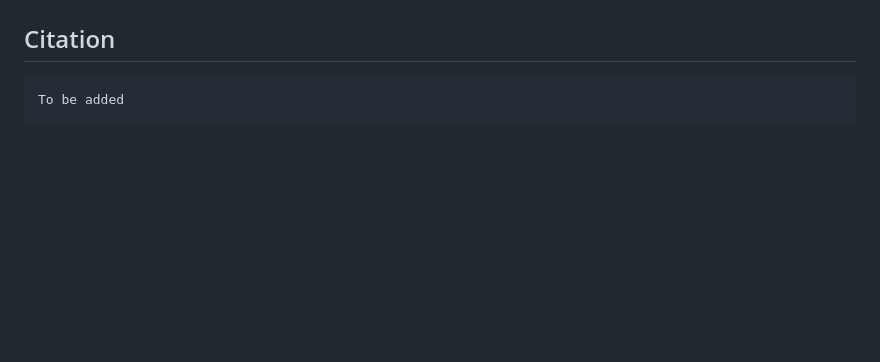
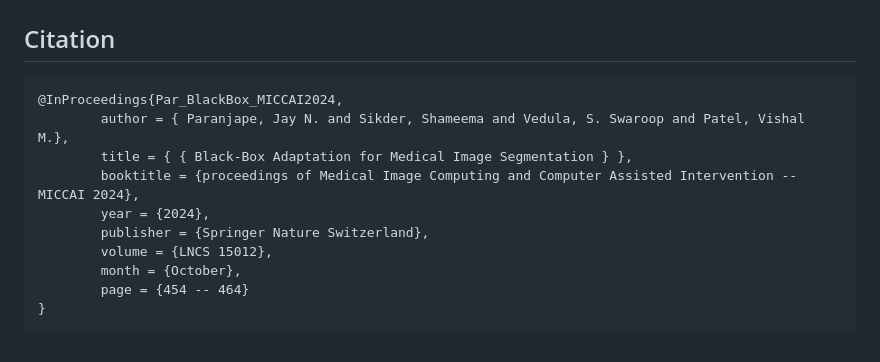
Before and after one commit to JayParanjape/Blackbox, a Markdown page: README.md, the part around one of its changes. Rendered like a GitHub page; blank space fills up the shorter version.

````diff
--- a/README.md
+++ b/README.md
@@ -58,5 +58,14 @@ python generate_predictions.py -config configs/default.yml --pretrained_path <pa
 
 ## Citation
 ```
-To be added
+@InProceedings{Par_BlackBox_MICCAI2024,
+        author = { Paranjape, Jay N. and Sikder, Shameema and Vedula, S. Swaroop and Patel, Vishal M.},
+        title = { { Black-Box Adaptation for Medical Image Segmentation } },
+        booktitle = {proceedings of Medical Image Computing and Computer Assisted Intervention -- MICCAI 2024},
+        year = {2024},
+        publisher = {Springer Nature Switzerland},
+        volume = {LNCS 15012},
+        month = {October},
+        page = {454 -- 464}
+}
 ```
````
Also changed, not shown: other parts of README.md (+1 -1 lines).
